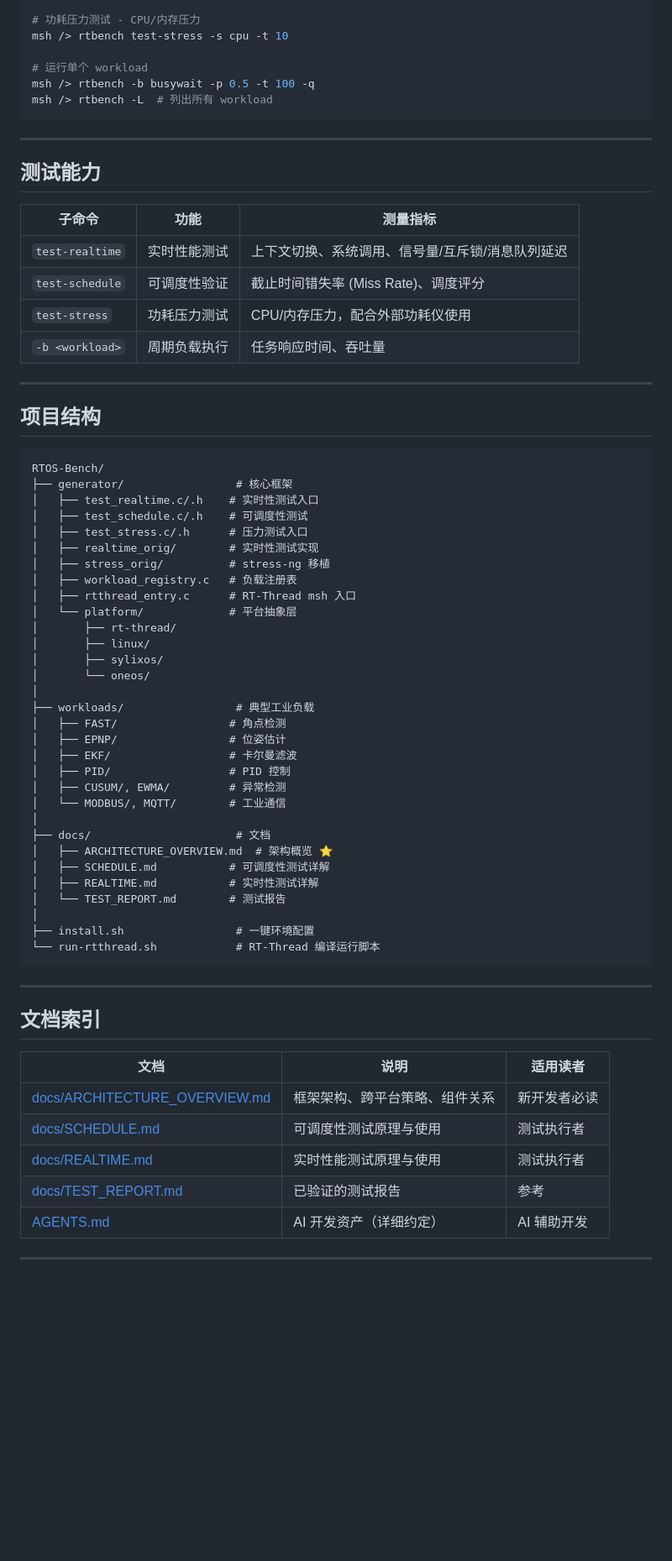
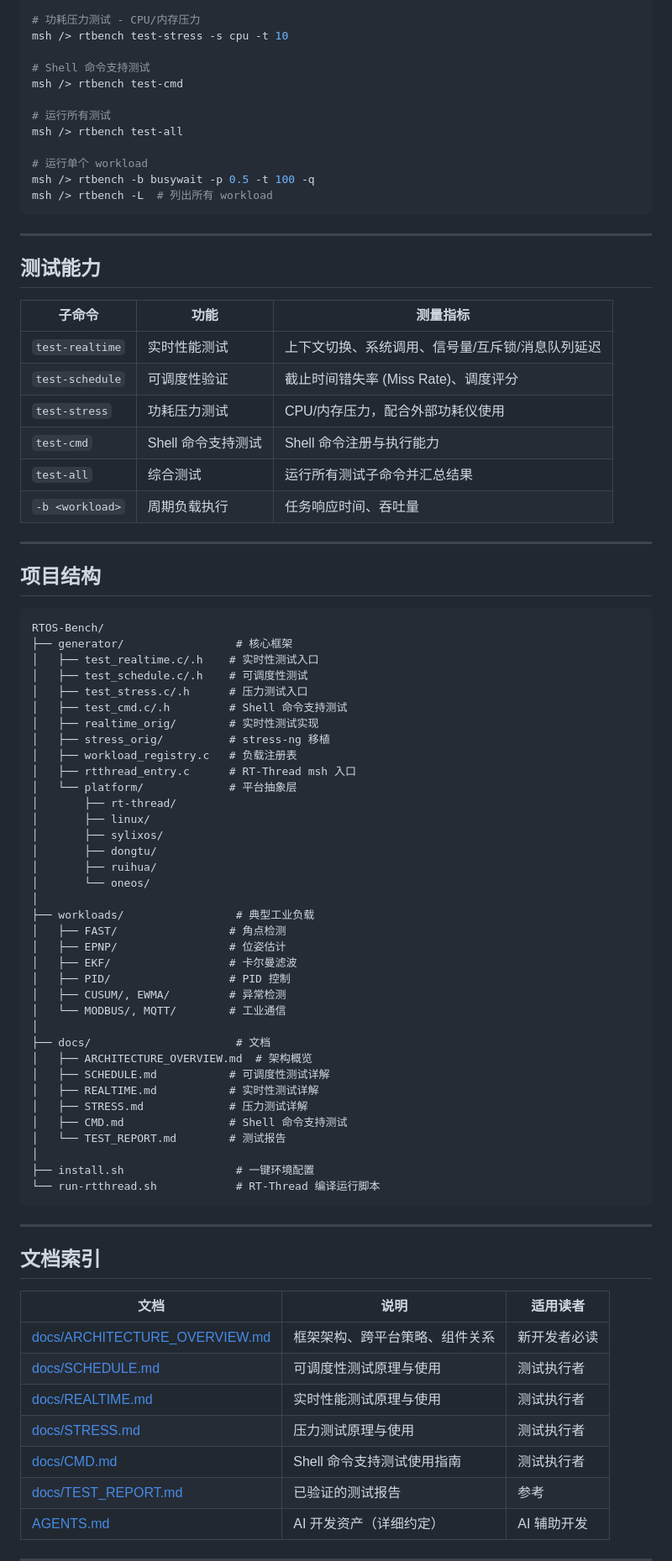
Before and after one commit to hztBUAA/RTOS-Bench, a Markdown page: README.md, the part around one of its changes. Shown at 84% size. GitHub-like rendering; blank space fills up the shorter version.

Commit message:
docs: update README.md with test-cmd, correct entry files, add doc refs
- Fix platform table: use dedicated entry files (sylixos_entry.c,
  dongtu_entry.c, ruihua_entry.c) instead of posixlite_entry.c
- Remove POSIX-lite from platform status descriptions
- Add test-cmd and test-all to test capability table and commands
- Add docs/CMD.md and docs/STRESS.md to document index
- Add dongtu/ and ruihua/ to project structure tree

```diff
--- a/README.md
+++ b/README.md
@@ -49,6 +49,12 @@ msh /> rtbench test-schedule --cycles 100
 # 功耗压力测试 - CPU/内存压力
 msh /> rtbench test-stress -s cpu -t 10
 
+# Shell 命令支持测试
+msh /> rtbench test-cmd
+
+# 运行所有测试
+msh /> rtbench test-all
+
 # 运行单个 workload
 msh /> rtbench -b busywait -p 0.5 -t 100 -q
 msh /> rtbench -L  # 列出所有 workload
@@ -63,6 +69,8 @@ msh /> rtbench -L  # 列出所有 workload
 | `test-realtime` | 实时性能测试 | 上下文切换、系统调用、信号量/互斥锁/消息队列延迟 |
 | `test-schedule` | 可调度性验证 | 截止时间错失率 (Miss Rate)、调度评分 |
 | `test-stress` | 功耗压力测试 | CPU/内存压力，配合外部功耗仪使用 |
+| `test-cmd` | Shell 命令支持测试 | Shell 命令注册与执行能力 |
+| `test-all` | 综合测试 | 运行所有测试子命令并汇总结果 |
 | `-b <workload>` | 周期负载执行 | 任务响应时间、吞吐量 |
 
 ---
@@ -75,6 +83,7 @@ RTOS-Bench/
 │   ├── test_realtime.c/.h    # 实时性测试入口
 │   ├── test_schedule.c/.h    # 可调度性测试
 │   ├── test_stress.c/.h      # 压力测试入口
+│   ├── test_cmd.c/.h         # Shell 命令支持测试
 │   ├── realtime_orig/        # 实时性测试实现
 │   ├── stress_orig/          # stress-ng 移植
 │   ├── workload_registry.c   # 负载注册表
@@ -83,6 +92,8 @@ RTOS-Bench/
 │       ├── rt-thread/
 │       ├── linux/
 │       ├── sylixos/
+│       ├── dongtu/
+│       ├── ruihua/
 │       └── oneos/
 │
 ├── workloads/                 # 典型工业负载
@@ -94,9 +105,11 @@ RTOS-Bench/
 │   └── MODBUS/, MQTT/        # 工业通信
 │
 ├── docs/                      # 文档
-│   ├── ARCHITECTURE_OVERVIEW.md  # 架构概览 ⭐
+│   ├── ARCHITECTURE_OVERVIEW.md  # 架构概览
 │   ├── SCHEDULE.md           # 可调度性测试详解
 │   ├── REALTIME.md           # 实时性测试详解
+│   ├── STRESS.md             # 压力测试详解
+│   ├── CMD.md                # Shell 命令支持测试
 │   └── TEST_REPORT.md        # 测试报告
 │
 ├── install.sh                 # 一键环境配置
@@ -112,6 +125,8 @@ RTOS-Bench/
 | [docs/ARCHITECTURE_OVERVIEW.md](docs/ARCHITECTURE_OVERVIEW.md) | 框架架构、跨平台策略、组件关系 | 新开发者必读 |
 | [docs/SCHEDULE.md](docs/SCHEDULE.md) | 可调度性测试原理与使用 | 测试执行者 |
 | [docs/REALTIME.md](docs/REALTIME.md) | 实时性能测试原理与使用 | 测试执行者 |
+| [docs/STRESS.md](docs/STRESS.md) | 压力测试原理与使用 | 测试执行者 |
+| [docs/CMD.md](docs/CMD.md) | Shell 命令支持测试使用指南 | 测试执行者 |
 | [docs/TEST_REPORT.md](docs/TEST_REPORT.md) | 已验证的测试报告 | 参考 |
 | [AGENTS.md](AGENTS.md) | AI 开发资产（详细约定） | AI 辅助开发 |
 
```
Also changed, not shown: other parts of README.md (+5 -3 lines).
